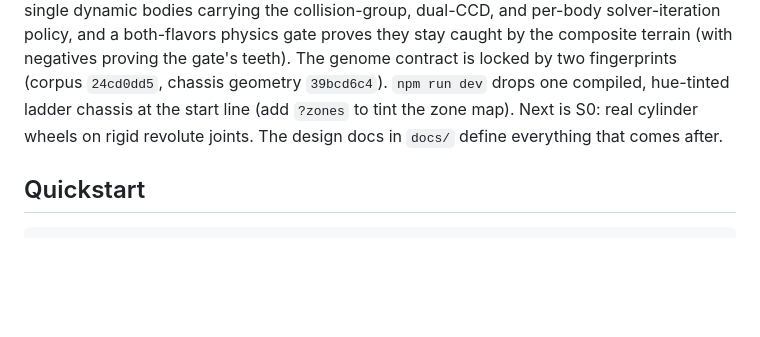
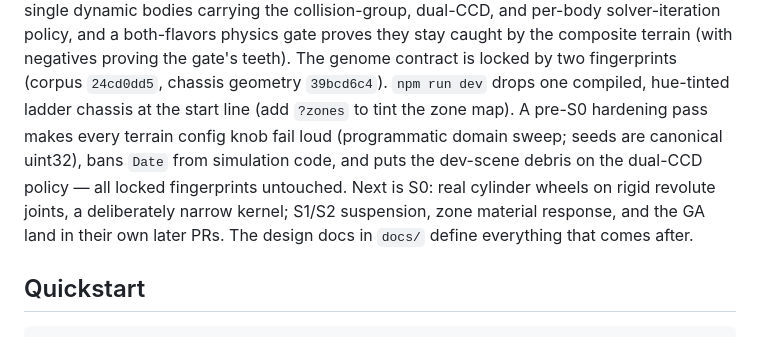
Before and after one commit to jpturcotte/boxcar3d, a Markdown page: README.md, the part around the change. GitHub-like rendering; blank space fills up the shorter version.

```diff
--- a/README.md
+++ b/README.md
@@ -18,8 +18,13 @@ gate proves they stay caught by the composite terrain (with negatives
 proving the gate's teeth). The genome contract is locked by two fingerprints
 (corpus `24cd0dd5`, chassis geometry `39bcd6c4`). `npm run dev` drops one
 compiled, hue-tinted ladder chassis at the start line (add `?zones` to tint
-the zone map). Next is S0: real cylinder wheels on rigid revolute joints.
-The design docs in `docs/` define everything that comes after.
+the zone map). A pre-S0 hardening pass makes every terrain config knob fail
+loud (programmatic domain sweep; seeds are canonical uint32), bans `Date`
+from simulation code, and puts the dev-scene debris on the dual-CCD policy —
+all locked fingerprints untouched. Next is S0: real cylinder wheels on rigid
+revolute joints, a deliberately narrow kernel; S1/S2 suspension, zone
+material response, and the GA land in their own later PRs. The design docs
+in `docs/` define everything that comes after.
 
 ## Quickstart
 
```
Also changed, not shown: CLAUDE.md (+80 -15 lines), docs/boxcar3d-phase0-refresh-2026-07.md (+3 -3 lines).
